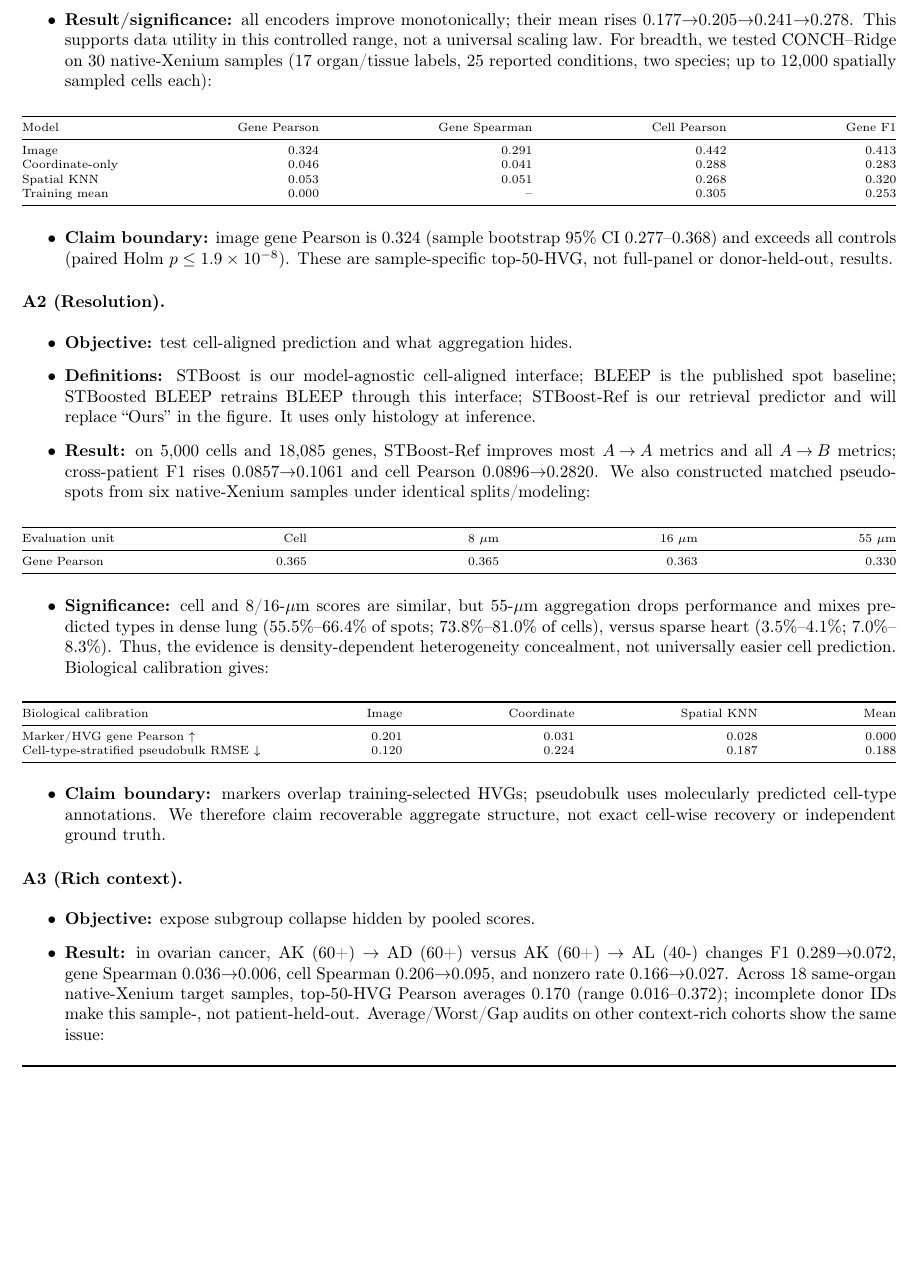
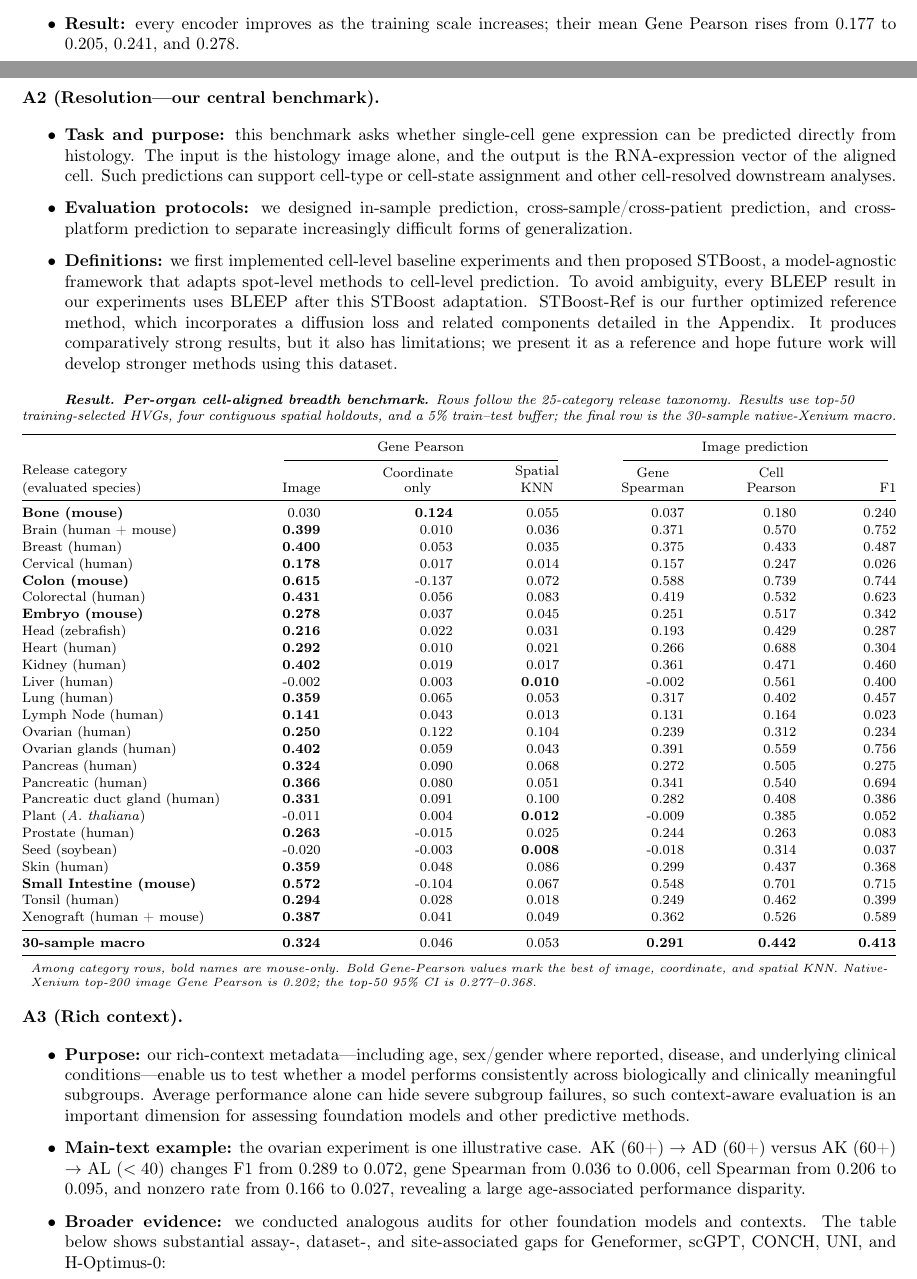
Before and after one commit to XenaLi96/RebuttalforNIPS_SMCC, a LaTeX document (rebuttal_7Gar.tex): part of page 2 of 3 before the commit and two parts of pages 1 and 2 of 3 after it, the two joined at a grey line, cut at the place of the change, the shorter picture padded with empty space. Compiled offline with pdfLaTeX.

Commit message:
Restructure 7Gar per-axis response

```diff
--- a/rebuttal_7Gar.tex
+++ b/rebuttal_7Gar.tex
@@ -145,105 +139,107 @@ H-Optimus-0 & 0.205 & 0.233 & 0.269 & 0.307 \\
 \end{center}
 
 \begin{itemize}
-\item \textbf{Result/significance:} all encoders improve monotonically; their mean rises
-0.177\(\to\)0.205\(\to\)0.241\(\to\)0.278. This supports data utility in this
-controlled range, not a universal scaling law. For breadth, we tested
-CONCH--Ridge on 30 native-Xenium samples (17 organ/tissue labels, 25 reported
-conditions, two species; up to 12,000 spatially sampled cells each):
+\item \textbf{Result:} every encoder improves as the training scale increases;
+their mean Gene Pearson rises from 0.177 to 0.205, 0.241, and 0.278.
+\end{itemize}
+
+\textbf{A2 (Resolution---our central benchmark).}
+\begin{itemize}
+\item \textbf{Task and purpose:} this benchmark asks whether single-cell gene
+expression can be predicted directly from histology. The input is the histology
+image alone, and the output is the RNA-expression vector of the aligned cell.
+Such predictions can support cell-type or cell-state assignment and other
+cell-resolved downstream analyses.
+\item \textbf{Evaluation protocols:} we designed in-sample prediction,
+cross-sample/cross-patient prediction, and cross-platform prediction to separate
+increasingly difficult forms of generalization.
+\item \textbf{Definitions:} we first implemented cell-level baseline
+experiments and then proposed STBoost, a model-agnostic framework that adapts
+spot-level methods to cell-level prediction. To avoid ambiguity, every BLEEP
+result in our experiments uses BLEEP after this STBoost adaptation. STBoost-Ref
+is our further optimized reference method, which incorporates a diffusion loss
+and related components detailed in the Appendix. It produces comparatively
+strong results, but it also has limitations; we present it as a reference and
+hope future work will develop stronger methods using this dataset.
 \end{itemize}
 
 \begin{center}
 \begingroup
-\scriptsize
-\setlength{\tabcolsep}{4pt}
-\renewcommand{\arraystretch}{1.05}
-\begin{tabular*}{\linewidth}{@{\extracolsep{\fill}}lrrrr@{}}
+\footnotesize
+\setlength{\tabcolsep}{4.2pt}
+\renewcommand{\arraystretch}{1.04}
+\textit{\textbf{Result. Per-organ cell-aligned breadth benchmark.}
+Rows follow the 25-category release taxonomy. Results use top-50
+training-selected HVGs, four contiguous spatial holdouts, and a 5\%
+train--test buffer; the final row is the 30-sample native-Xenium macro.}\\[5pt]
+\begin{tabular*}{\linewidth}{@{\extracolsep{\fill}}lrrrrrr@{}}
 \toprule
-Model & Gene Pearson & Gene Spearman & Cell Pearson & Gene F1 \\
+\multicolumn{1}{c}{} & \multicolumn{3}{c}{Gene Pearson}
+& \multicolumn{3}{c}{Image prediction} \\
+\cmidrule(lr){2-4}\cmidrule(lr){5-7}
+\shortstack[l]{Release category\\(evaluated species)} &
+Image &
+\shortstack{Coordinate\\only} &
+\shortstack{Spatial\\KNN} &
+\shortstack{Gene\\Spearman} &
+\shortstack{Cell\\Pearson} &
+F1 \\
 \midrule
-Image & 0.324 & 0.291 & 0.442 & 0.413 \\
-Coordinate-only & 0.046 & 0.041 & 0.288 & 0.283 \\
-Spatial KNN & 0.053 & 0.051 & 0.268 & 0.320 \\
-Training mean & 0.000 & -- & 0.305 & 0.253 \\
+\textbf{Bone (mouse)} & 0.030 & \textbf{0.124} & 0.055 & 0.037 & 0.180 & 0.240 \\
+Brain (human + mouse) & \textbf{0.399} & 0.010 & 0.036 & 0.371 & 0.570 & 0.752 \\
+Breast (human) & \textbf{0.400} & 0.053 & 0.035 & 0.375 & 0.433 & 0.487 \\
+Cervical (human) & \textbf{0.178} & 0.017 & 0.014 & 0.157 & 0.247 & 0.026 \\
+\textbf{Colon (mouse)} & \textbf{0.615} & -0.137 & 0.072 & 0.588 & 0.739 & 0.744 \\
+Colorectal (human) & \textbf{0.431} & 0.056 & 0.083 & 0.419 & 0.532 & 0.623 \\
+\textbf{Embryo (mouse)} & \textbf{0.278} & 0.037 & 0.045 & 0.251 & 0.517 & 0.342 \\
+Head (zebrafish) & \textbf{0.216} & 0.022 & 0.031 & 0.193 & 0.429 & 0.287 \\
+Heart (human) & \textbf{0.292} & 0.010 & 0.021 & 0.266 & 0.688 & 0.304 \\
+Kidney (human) & \textbf{0.402} & 0.019 & 0.017 & 0.361 & 0.471 & 0.460 \\
+Liver (human) & -0.002 & 0.003 & \textbf{0.010} & -0.002 & 0.561 & 0.400 \\
+Lung (human) & \textbf{0.359} & 0.065 & 0.053 & 0.317 & 0.402 & 0.457 \\
+Lymph Node (human) & \textbf{0.141} & 0.043 & 0.013 & 0.131 & 0.164 & 0.023 \\
+Ovarian (human) & \textbf{0.250} & 0.122 & 0.104 & 0.239 & 0.312 & 0.234 \\
+Ovarian glands (human) & \textbf{0.402} & 0.059 & 0.043 & 0.391 & 0.559 & 0.756 \\
+Pancreas (human) & \textbf{0.324} & 0.090 & 0.068 & 0.272 & 0.505 & 0.275 \\
+Pancreatic (human) & \textbf{0.366} & 0.080 & 0.051 & 0.341 & 0.540 & 0.694 \\
+Pancreatic duct gland (human) & \textbf{0.331} & 0.091 & 0.100 & 0.282 & 0.408 & 0.386 \\
+Plant (\textit{A. thaliana}) & -0.011 & 0.004 & \textbf{0.012} & -0.009 & 0.385 & 0.052 \\
+Prostate (human) & \textbf{0.263} & -0.015 & 0.025 & 0.244 & 0.263 & 0.083 \\
+Seed (soybean) & -0.020 & -0.003 & \textbf{0.008} & -0.018 & 0.314 & 0.037 \\
+Skin (human) & \textbf{0.359} & 0.048 & 0.086 & 0.299 & 0.437 & 0.368 \\
+\textbf{Small Intestine (mouse)} & \textbf{0.572} & -0.104 & 0.067 & 0.548 & 0.701 & 0.715 \\
+Tonsil (human) & \textbf{0.294} & 0.028 & 0.018 & 0.249 & 0.462 & 0.399 \\
+Xenograft (human + mouse) & \textbf{0.387} & 0.041 & 0.049 & 0.362 & 0.526 & 0.589 \\
+\midrule
+\textbf{30-sample macro} & \textbf{0.324} & 0.046 & 0.053 &
+\textbf{0.291} & \textbf{0.442} & \textbf{0.413} \\
 \bottomrule
 \end{tabular*}
+
+\parbox{0.98\linewidth}{\scriptsize\textit{Among category rows, bold names are
+mouse-only. Bold Gene-Pearson values mark the best of image, coordinate, and
+spatial KNN. Native-Xenium top-200 image Gene Pearson is 0.202; the top-50 95\%
+CI is 0.277--0.368.}}
 \endgroup
 \end{center}
 
-\begin{itemize}
-\item \textbf{Claim boundary:} image gene Pearson is 0.324 (sample bootstrap 95\% CI 0.277--0.368) and exceeds
-all controls (paired Holm \(p\leq1.9\times10^{-8}\)). These are sample-specific
-top-50-HVG, not full-panel or donor-held-out, results.
-\end{itemize}
-
-\textbf{A2 (Resolution).}
-\begin{itemize}
-\item \textbf{Objective:} test cell-aligned prediction and what aggregation hides.
-\item \textbf{Definitions:} STBoost is our model-agnostic cell-aligned interface; BLEEP is the published spot
-baseline; STBoosted BLEEP retrains BLEEP through this interface; STBoost-Ref is
-our retrieval predictor and will replace ``Ours'' in the figure. It uses only
-histology at inference.
-\item \textbf{Result:} on 5,000 cells and 18,085 genes, STBoost-Ref improves most
-\(A\!\to\!A\) metrics and all \(A\!\to\!B\) metrics; cross-patient F1 rises
-0.0857\(\to\)0.1061 and cell Pearson 0.0896\(\to\)0.2820. We also constructed
-matched pseudo-spots from six native-Xenium samples under identical splits/modeling:
-\end{itemize}
-
-\begin{center}
-\begingroup
-\scriptsize
-\setlength{\tabcolsep}{5pt}
-\renewcommand{\arraystretch}{1.05}
-\begin{tabular*}{\linewidth}{@{\extracolsep{\fill}}lrrrr@{}}
-\toprule
-Evaluation unit & Cell & 8 \(\mu\)m & 16 \(\mu\)m & 55 \(\mu\)m \\
-\midrule
-Gene Pearson & 0.365 & 0.365 & 0.363 & 0.330 \\
-\bottomrule
-\end{tabular*}
-\endgroup
-\end{center}
-
-\begin{itemize}
-\item \textbf{Significance:} cell and 8/16-\(\mu\)m scores are similar, but 55-\(\mu\)m aggregation drops
-performance and mixes predicted types in dense lung (55.5\%--66.4\% of spots;
-73.8\%--81.0\% of cells), versus sparse heart (3.5\%--4.1\%; 7.0\%--8.3\%).
-Thus, the evidence is density-dependent heterogeneity concealment, not universally
-easier cell prediction. Biological calibration gives:
-\end{itemize}
-
-\begin{center}
-\begingroup
-\scriptsize
-\setlength{\tabcolsep}{3pt}
-\renewcommand{\arraystretch}{1.05}
-\begin{tabular*}{\linewidth}{@{\extracolsep{\fill}}lrrrr@{}}
-\toprule
-Biological calibration & Image & Coordinate & Spatial KNN & Mean \\
-\midrule
-Marker/HVG gene Pearson \(\uparrow\) & 0.201 & 0.031 & 0.028 & 0.000 \\
-Cell-type-stratified pseudobulk RMSE \(\downarrow\) & 0.120 & 0.224 & 0.187 & 0.188 \\
-\bottomrule
-\end{tabular*}
-\endgroup
-\end{center}
-
-\begin{itemize}
-\item \textbf{Claim boundary:} markers overlap training-selected HVGs; pseudobulk uses molecularly predicted
-cell-type annotations. We therefore claim recoverable aggregate structure, not
-exact cell-wise recovery or independent ground truth.
-\end{itemize}
-
 \textbf{A3 (Rich context).}
 \begin{itemize}
-\item \textbf{Objective:} expose subgroup collapse hidden by pooled scores.
-\item \textbf{Result:} in ovarian
-cancer, AK (60+) \(\to\) AD (60+) versus AK (60+) \(\to\) AL (40-) changes F1
-0.289\(\to\)0.072, gene Spearman 0.036\(\to\)0.006, cell Spearman
-0.206\(\to\)0.095, and nonzero rate 0.166\(\to\)0.027. Across 18 same-organ
-native-Xenium target samples, top-50-HVG Pearson averages 0.170 (range
-0.016--0.372); incomplete donor IDs make this sample-, not patient-held-out.
-Average/Worst/Gap audits on other context-rich cohorts show the same issue:
+\item \textbf{Purpose:} our rich-context metadata---including age, sex/gender
+where reported, disease, and underlying clinical conditions---enable us to test
+whether a model performs consistently across biologically and clinically
+meaningful subgroups. Average performance alone can hide severe subgroup
+failures, so such context-aware evaluation is an important dimension for
+assessing foundation models and other predictive methods.
+\item \textbf{Main-text example:} the ovarian experiment is one illustrative
+case. AK (60+) \(\to\) AD (60+) versus AK (60+) \(\to\) AL (\(<40\)) changes F1
+from 0.289 to 0.072, gene Spearman from 0.036 to 0.006, cell Spearman from 0.206
+to 0.095, and nonzero rate from 0.166 to 0.027, revealing a large age-associated
+performance disparity.
+\item \textbf{Broader evidence:} we conducted analogous audits for other
+foundation models and contexts. The table below shows substantial assay-,
+dataset-, and site-associated gaps for Geneformer, scGPT, CONCH, UNI, and
+H-Optimus-0:
 \end{itemize}
 
 \begin{center}
```
Also changed, not shown: rebuttal_7Gar.md (+43 -31 lines), rebuttal_7Gar.tex (38 more changed lines).
